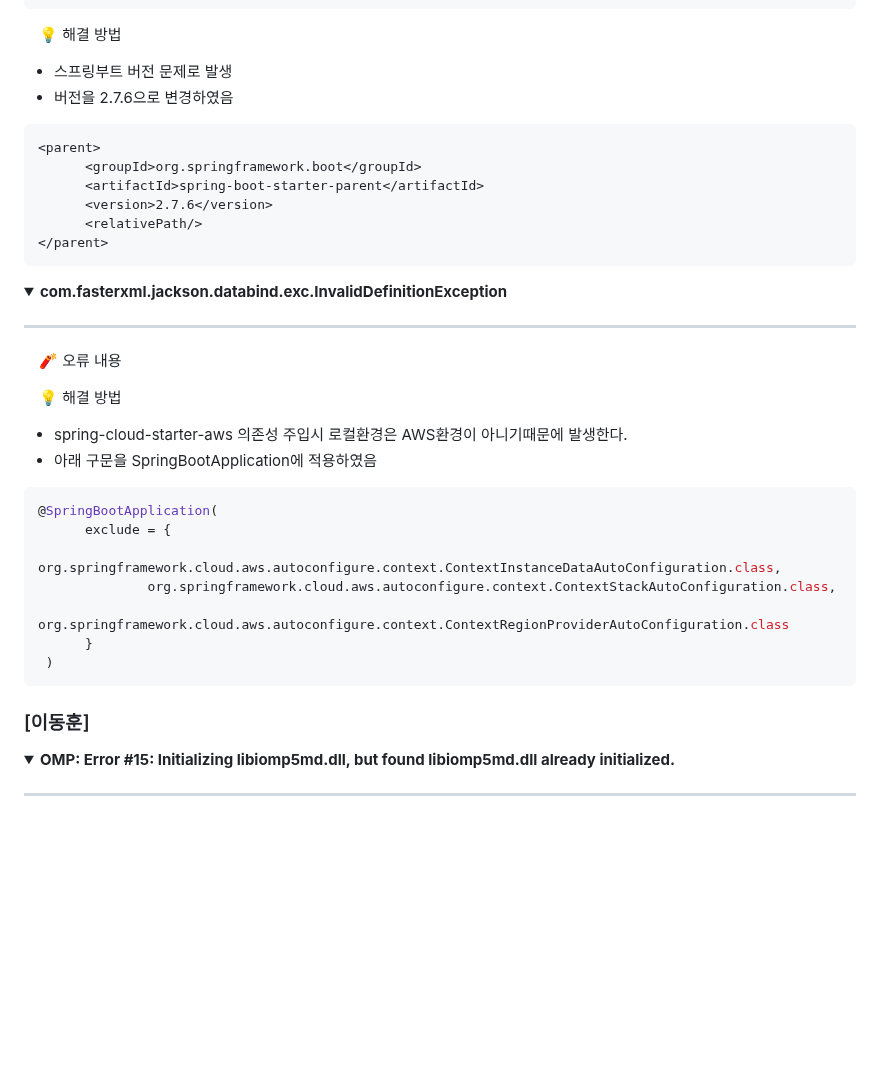
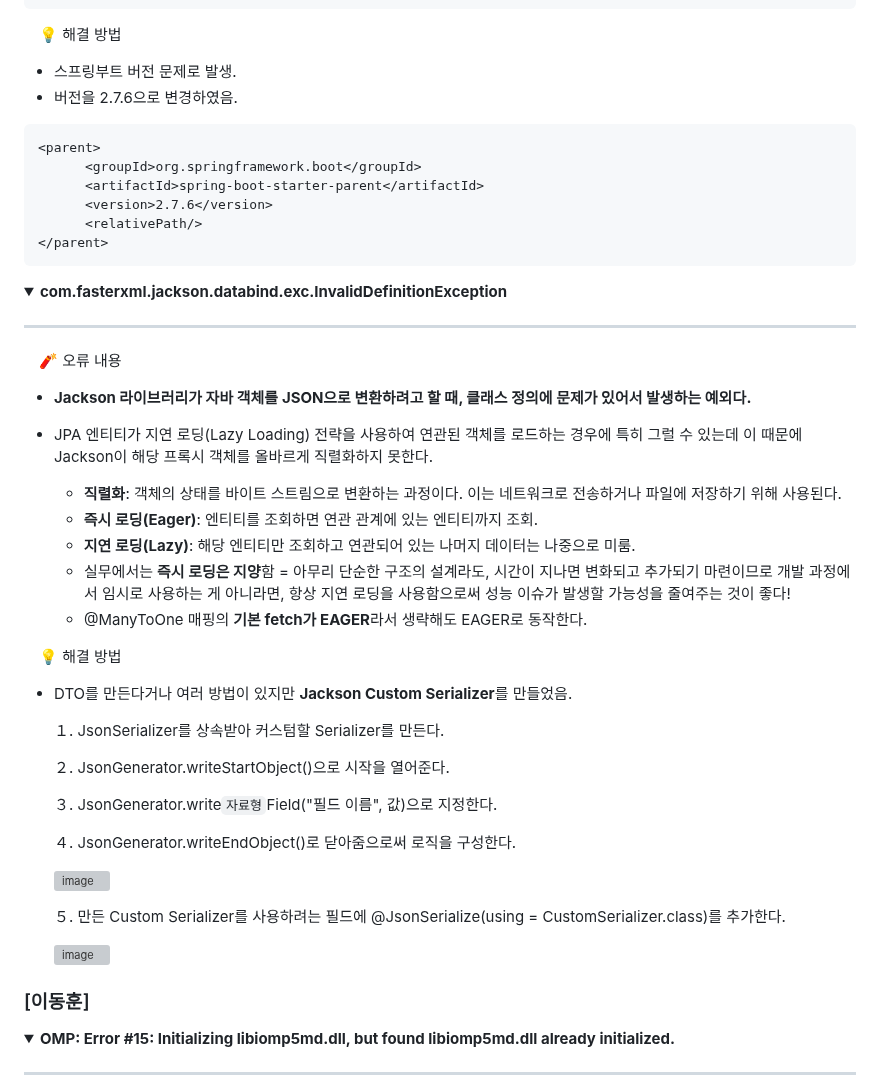
Before and after one commit to not-null-i-want/medit, a Markdown page: README.md, the part around one of its changes. GitHub-like rendering; folded sections open; blank space fills up the shorter version; grey boxes are pictures that could not be loaded.

````diff
--- a/README.md
+++ b/README.md
@@ -399,8 +399,8 @@ java.io.UncheckedIOException: Cannot delete C:\Users\smhrd\AppData\Local\Temp\to
 ```
 
 　💡 해결 방법
-- 스프링부트 버전 문제로 발생
-- 버전을 2.7.6으로 변경하였음
+- 스프링부트 버전 문제로 발생.
+- 버전을 2.7.6으로 변경하였음.
 
 ```xml
 <parent>
@@ -421,23 +421,36 @@ java.io.UncheckedIOException: Cannot delete C:\Users\smhrd\AppData\Local\Temp\to
 ---
 
 　🧨 오류 내용
+- **Jackson 라이브러리가 자바 객체를 JSON으로 변환하려고 할 때, 클래스 정의에 문제가 있어서 발생하는 예외다.**
+- JPA 엔티티가 지연 로딩(Lazy Loading) 전략을 사용하여 연관된 객체를 로드하는 경우에 특히 그럴 수 있는데 이 때문에 Jackson이 해당 프록시 객체를 올바르게 직렬화하지 못한다.
+  <br>
+
+	- **직렬화**: 객체의 상태를 바이트 스트림으로 변환하는 과정이다. 이는 네트워크로 전송하거나 파일에 저장하기 위해 사용된다.
+	- **즉시 로딩(Eager)**: 엔티티를 조회하면 연관 관계에 있는 엔티티까지 조회.
+   	- **지연 로딩(Lazy)**: 해당 엔티티만 조회하고 연관되어 있는 나머지 데이터는 나중으로 미룸.
+   	- 실무에서는 **즉시 로딩은 지양**함 = 아무리 단순한 구조의 설계라도, 시간이 지나면 변화되고 추가되기 마련이므로 개발 과정에서 임시로 사용하는 게 아니라면, 항상 지연 로딩을 사용함으로써 성능 이슈가 발생할 가능성을 줄여주는 것이 좋다!
+	- @ManyToOne 매핑의 **기본 fetch가 EAGER**라서 생략해도 EAGER로 동작한다.
+
+　💡 해결 방법
+- DTO를 만든다거나 여러 방법이 있지만 **Jackson Custom Serializer**를 만들었음.
+
+	１. JsonSerializer를 상속받아 커스텀할 Serializer를 만든다.
+
+	２. JsonGenerator.writeStartObject()으로 시작을 열어준다.
+
+ 	３. JsonGenerator.write`자료형`Field("필드 이름", 값)으로 지정한다.
+
+  	４. JsonGenerator.writeEndObject()로 닫아줌으로써 로직을 구성한다.
+  	<br>
+
+  	![image](https://github.com/not-null-i-want/medit/assets/145624456/6cb0c7ea-cfa7-4bd1-a7d4-b8145397943e)
+
+  	５. 만든 Custom Serializer를 사용하려는 필드에 @JsonSerialize(using = CustomSerializer.class)를 추가한다.
+  	<br>
+
+  	![image](https://github.com/not-null-i-want/medit/assets/145624456/babc1a12-60f8-42d3-ba1c-6280eb466ead)
 
 
-
-
-　💡 해결 방법
-- spring-cloud-starter-aws 의존성 주입시 로컬환경은 AWS환경이 아니기때문에 발생한다.
-- 아래 구문을 SpringBootApplication에 적용하였음
-
-```java
-@SpringBootApplication(
-      exclude = {
-              org.springframework.cloud.aws.autoconfigure.context.ContextInstanceDataAutoConfiguration.class,
-              org.springframework.cloud.aws.autoconfigure.context.ContextStackAutoConfiguration.class,
-              org.springframework.cloud.aws.autoconfigure.context.ContextRegionProviderAutoConfiguration.class
-      }
- )
-```
 
 </div>
 </details>
````
Also changed, not shown: other parts of README.md (+5 -5 lines).
